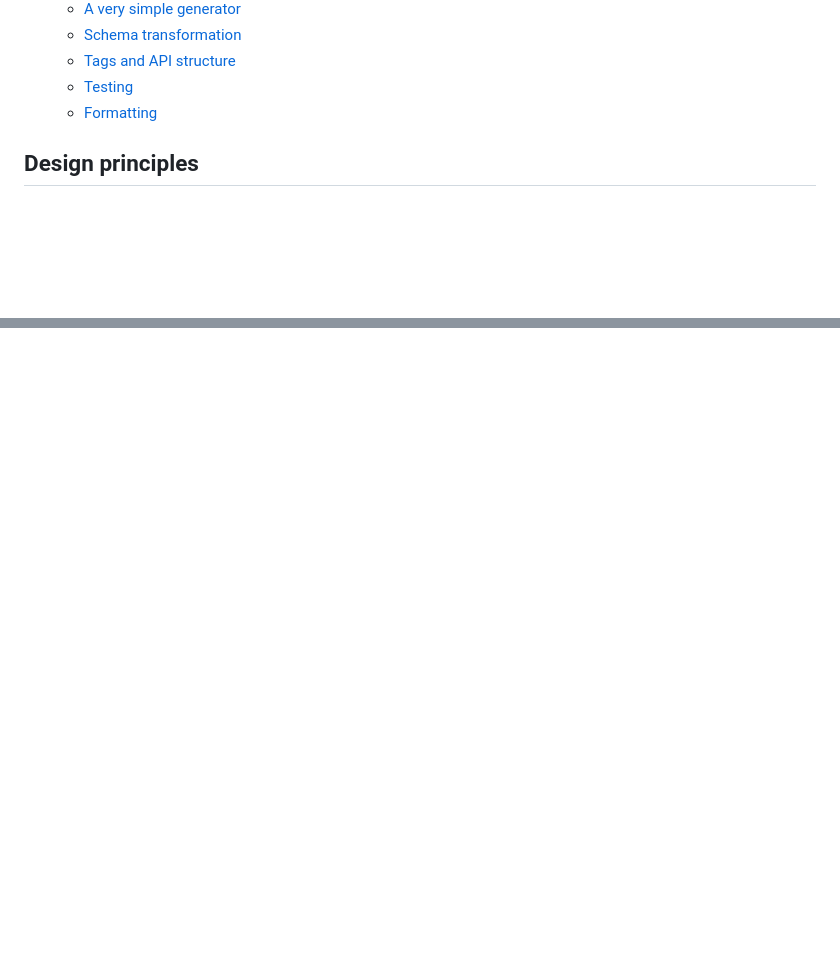
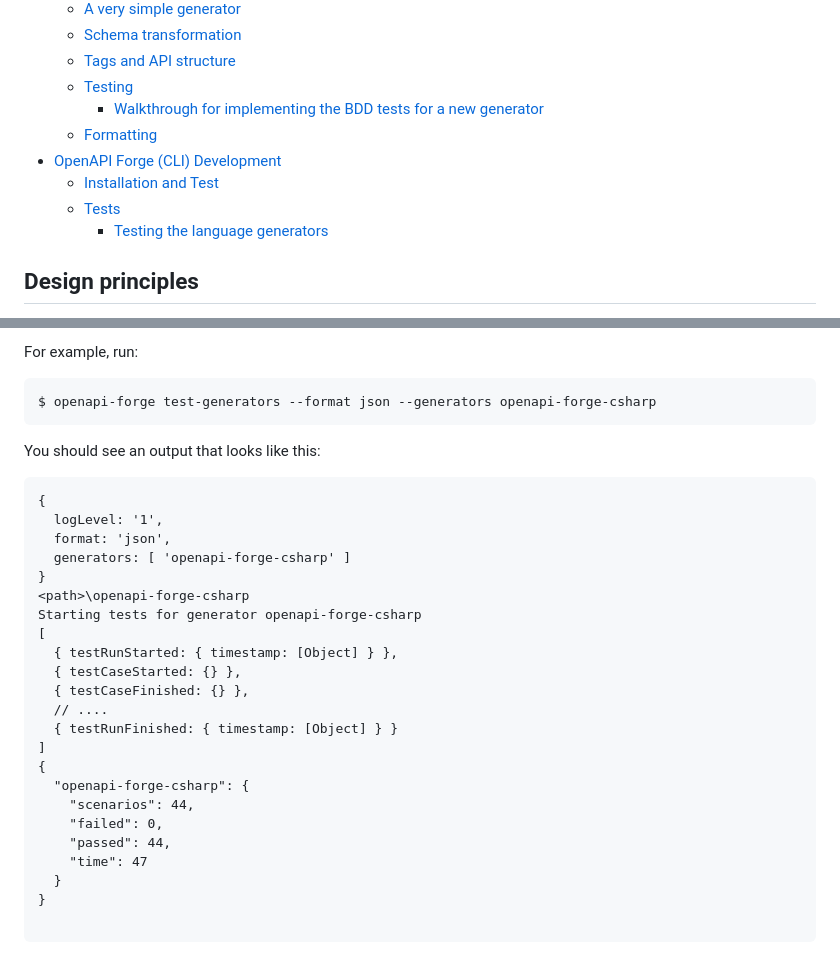
Before and after one commit to ScottLogic/openapi-forge, a Markdown page: README.md, 2 parts joined by grey strips. Drawn GitHub-style; blank space fills up the shorter version.

````diff
--- a/README.md
+++ b/README.md
@@ -15,7 +15,12 @@
   - [Schema transformation](#schema-transformation)
   - [Tags and API structure](#tags-and-api-structure)
   - [Testing](#testing)
+    - [Walkthrough for implementing the BDD tests for a new generator](#walkthrough-for-implementing-the-bdd-tests-for-a-new-generator)
   - [Formatting](#formatting)
+- [OpenAPI Forge (CLI) Development](#openapi-forge-cli-development)
+  - [Installation and Test](#installation-and-test)
+  - [Tests](#tests)
+    - [Testing the language generators](#testing-the-language-generators)
 
 ## Design principles
 
@@ -306,0 +386,33 @@ Ideally the generated output should be 'neatly' formatted in an idiomatic way fo
+For example, run:
+
+```
+$ openapi-forge test-generators --format json --generators openapi-forge-csharp
+```
+
+You should see an output that looks like this:
+
+```
+{
+  logLevel: '1',
+  format: 'json',
+  generators: [ 'openapi-forge-csharp' ]
+}
+<path>\openapi-forge-csharp
+Starting tests for generator openapi-forge-csharp
+[
+  { testRunStarted: { timestamp: [Object] } },
+  { testCaseStarted: {} },
+  { testCaseFinished: {} },
+  // ....
+  { testRunFinished: { timestamp: [Object] } }
+]
+{
+  "openapi-forge-csharp": {
+    "scenarios": 44,
+    "failed": 0,
+    "passed": 44,
+    "time": 47
+  }
+}
+
+```
````
Also changed, not shown: other parts of README.md (+76 -2 lines), 1 other file.
